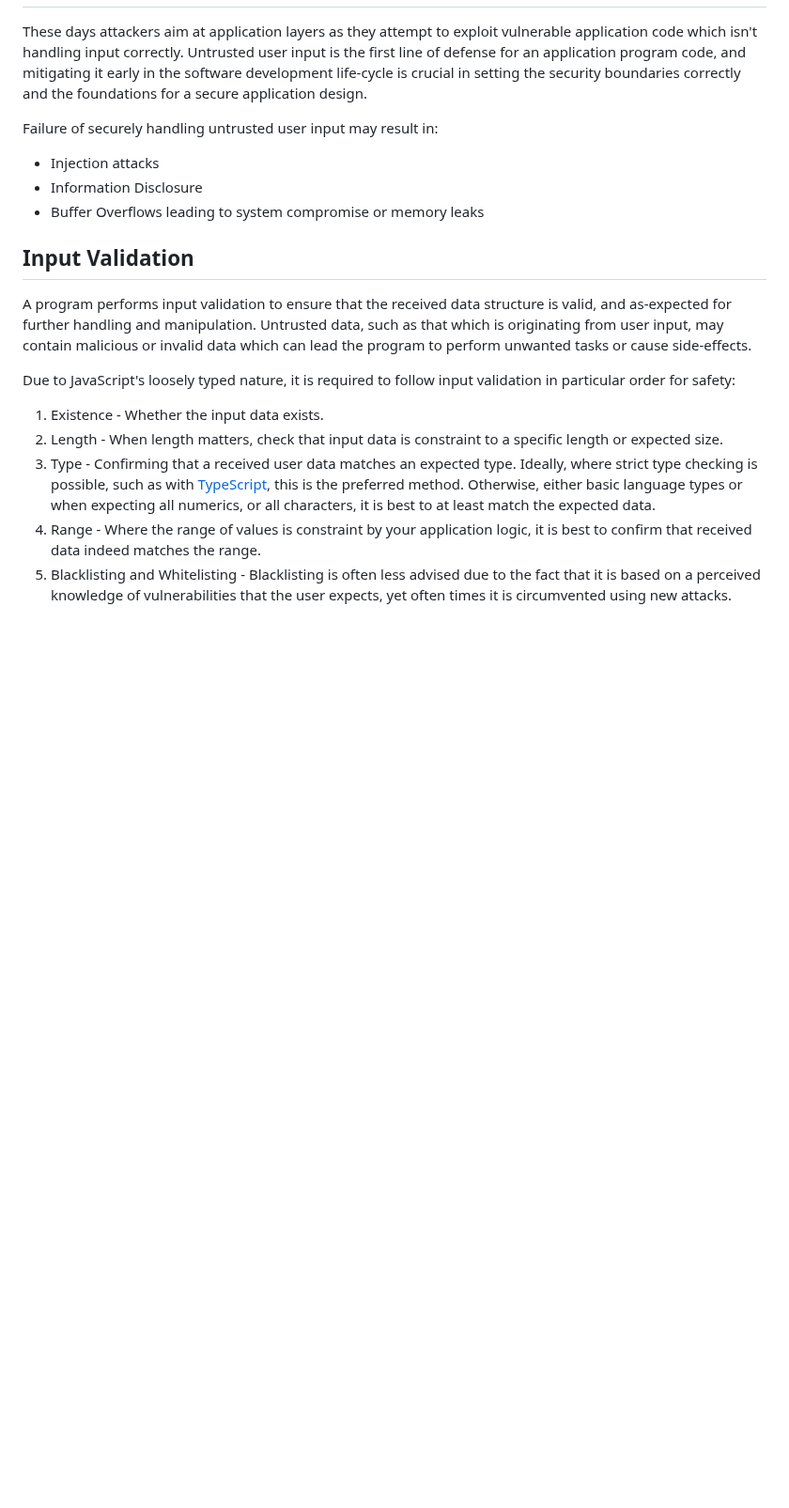
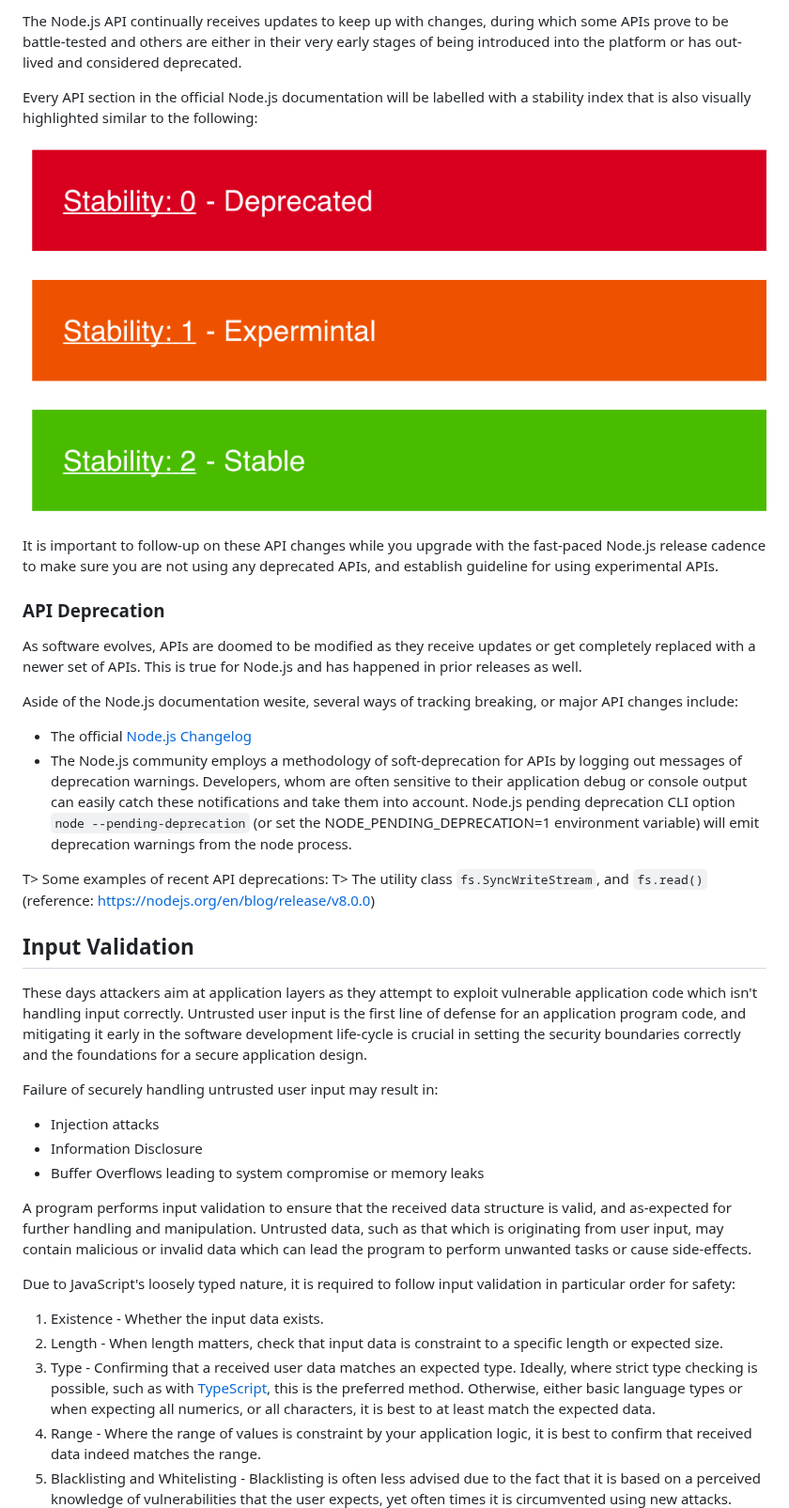
Before and after one commit to lirantal/essential-nodejs-security-book, a Markdown page: manuscript/secure-code-guidelines.md, the part around one of its changes. Shown at 94% size. GitHub-like rendering; pictures changed too: manuscript/images/nodejs-api-stability-index.png (added); blank space fills up the shorter version.

```diff
--- a/manuscript/secure-code-guidelines.md
+++ b/manuscript/secure-code-guidelines.md
@@ -10,3 +37,23 @@ T> OWASP maintains a [secure code guideline document](https://www.owasp.org/inde
+The Node.js API continually receives updates to keep up with changes, during which some APIs prove to be battle-tested and others are either in their very early stages of being introduced into the platform or has out-lived and considered deprecated.
+
+Every API section in the official Node.js documentation will be labelled with a stability index that is also visually highlighted similar to the following:
+
+![](images/nodejs-api-stability-index.png)
+
+It is important to follow-up on these API changes while you upgrade with the fast-paced Node.js release cadence to make sure you are not using any deprecated APIs, and establish guideline for using experimental APIs.
+
+### API Deprecation
+
+As software evolves, APIs are doomed to be modified as they receive updates or get completely replaced with a newer set of APIs. This is true for Node.js and has happened in prior releases as well.
+
+Aside of the Node.js documentation wesite, several ways of tracking breaking, or major API changes include:
+* The official [Node.js Changelog](https://github.com/nodejs/node/blob/master/CHANGELOG.md)
+* The Node.js community employs a methodology of soft-deprecation for APIs by logging out messages of deprecation warnings. Developers, whom are often sensitive to their application debug or console output can easily catch these notifications and take them into account. Node.js pending deprecation CLI option `node --pending-deprecation` (or set the NODE_PENDING_DEPRECATION=1 environment variable) will emit deprecation warnings from the node process.
+
+T> Some examples of recent API deprecations:
+T> The utility class `fs.SyncWriteStream`, and `fs.read()` (reference: https://nodejs.org/en/blog/release/v8.0.0)
+
+## Input Validation
 
 These days attackers aim at application layers as they attempt to exploit vulnerable application code which isn't handling input correctly. Untrusted user input is the first line of defense for an application program code, and mitigating it early in the software development life-cycle is crucial in setting the security boundaries correctly and the foundations for a secure application design.
 
@@ -15,8 +62,6 @@ Failure of securely handling untrusted user input may result in:
 * Injection attacks
 * Information Disclosure
 * Buffer Overflows leading to system compromise or memory leaks
-
-## Input Validation
 
 A program performs input validation to ensure that the received data structure is valid, and as-expected for further handling and manipulation. Untrusted data, such as that which is originating from user input, may contain malicious or invalid data which can lead the program to perform unwanted tasks or cause side-effects.
 
```
Also changed, not shown: other parts of manuscript/secure-code-guidelines.md (+29 -2 lines), manuscript/images/nodejs-release-schedule.png (added), 1 other file.
